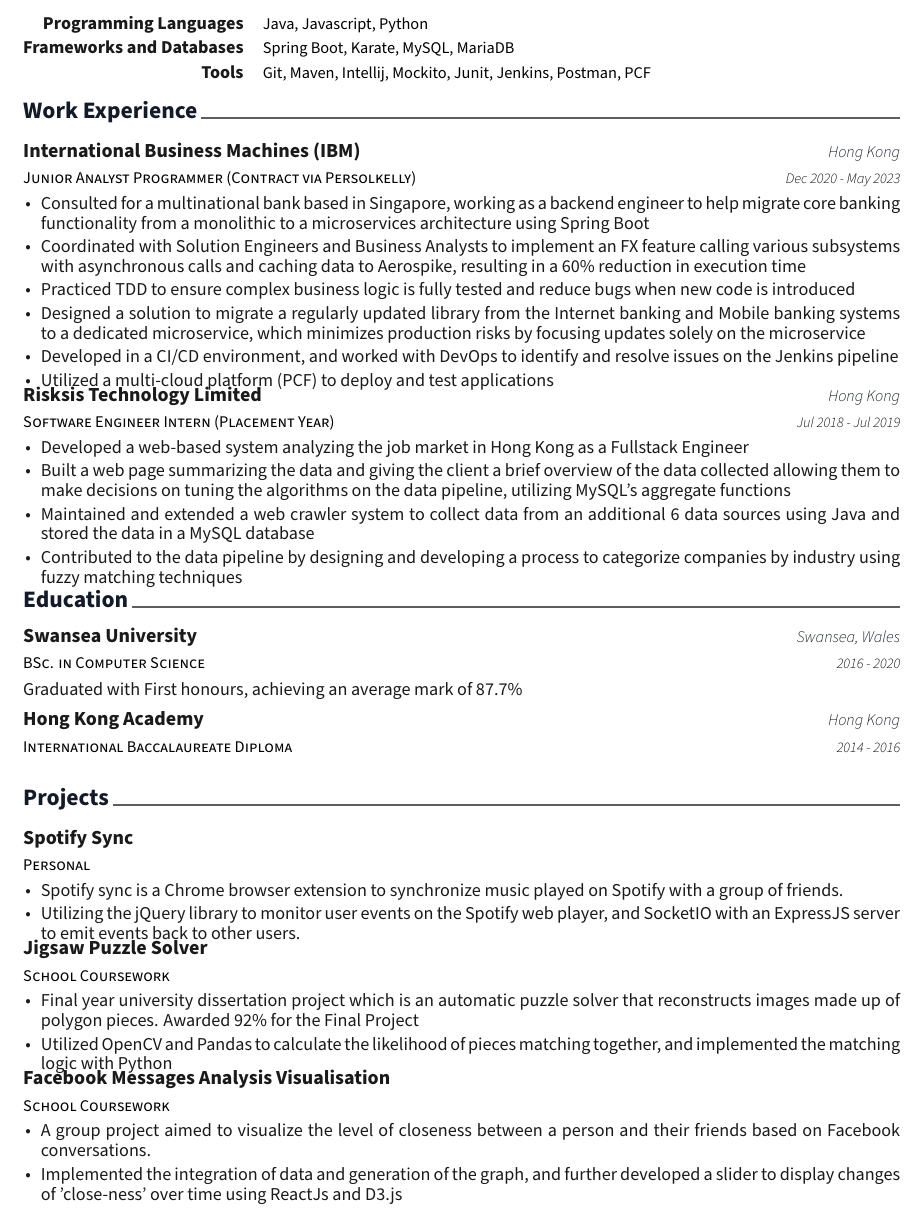
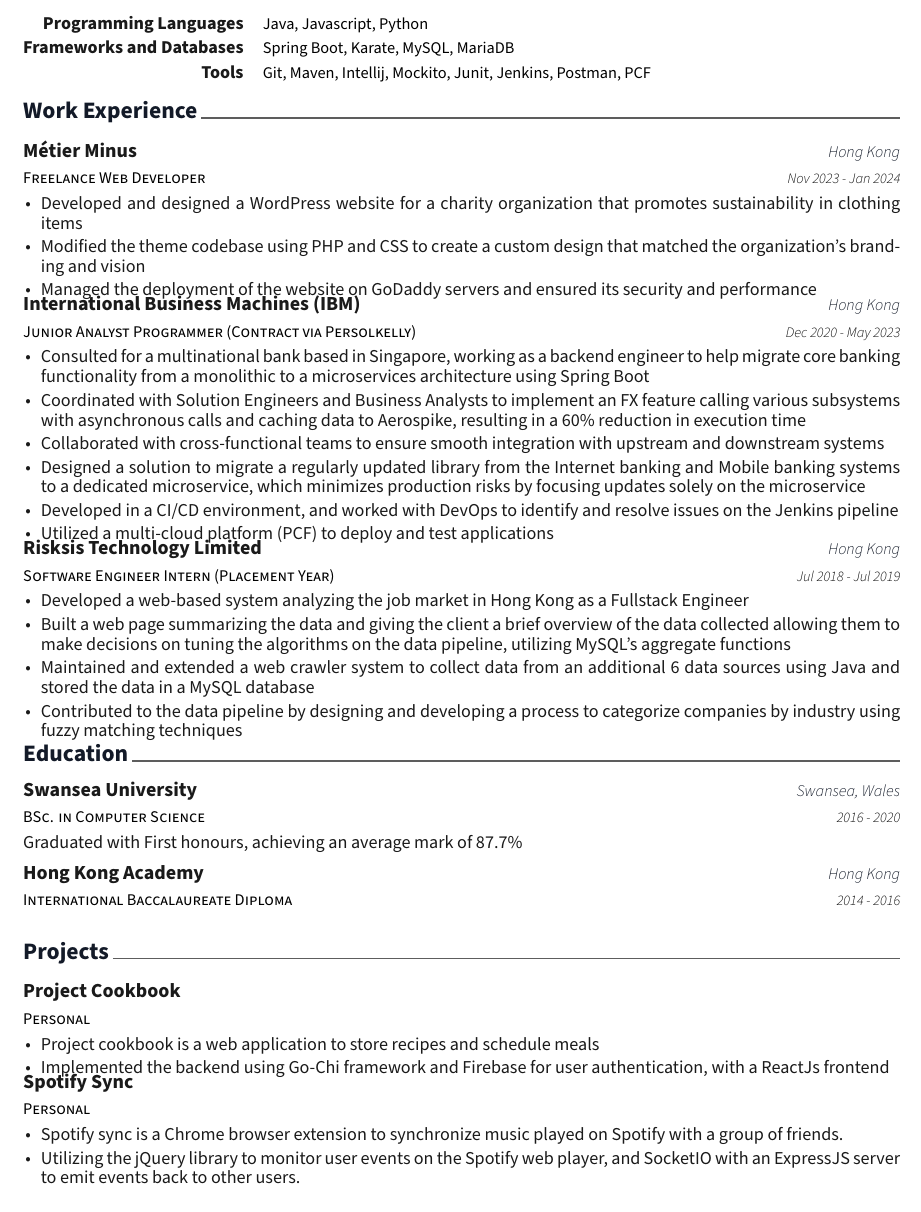
Before and after one commit to savethebear/my-cv, a LaTeX CV (resume.tex, which reads resume/experience.tex, resume/projects.tex): part of the page, cut so that both start at the same text. Compiled offline with XeLaTeX.

Commit message:
Added project cookbook project

```diff
--- a/resume/experience.tex
+++ b/resume/experience.tex
@@ -13,6 +13,19 @@
 
 %---------------------------------------------------------
   \cventry
+  {Freelance Web Developer}
+  {Métier Minus}
+  {Hong Kong}
+  {Nov 2023 - Jan 2024}
+  {
+    \begin{cvitems}
+      \item {Developed and designed a WordPress website for a charity organization that promotes sustainability in clothing items}
+      \item {Modified the theme codebase using PHP and CSS to create a custom design that matched the organization’s branding and vision}
+      \item {Managed the deployment of the website on GoDaddy servers and ensured its security and performance}
+    \end{cvitems}
+  }
+
+  \cventry
     {Junior Analyst Programmer (Contract via Persolkelly)}
     {International Business Machines (IBM)}
     {Hong Kong}
@@ -21,11 +34,11 @@
         \begin{cvitems}
           \item {Consulted for a multinational bank based in Singapore, working as a backend engineer to help migrate core banking functionality from a monolithic to a microservices architecture using Spring Boot}
           \item {Coordinated with Solution Engineers and Business Analysts to implement an FX feature calling various subsystems with asynchronous calls and caching data to Aerospike, resulting in a 60\% reduction in execution time}
-          \item {Practiced TDD to ensure complex business logic is fully tested and reduce bugs when new code is introduced}
+          % \item {Practiced TDD to ensure complex business logic is fully tested and reduce bugs when new code is introduced}
+          \item {Collaborated with cross-functional teams to ensure smooth integration with upstream and downstream systems}
           \item {Designed a solution to migrate a regularly updated library from the Internet banking and Mobile banking systems to a dedicated microservice, which minimizes production risks by focusing updates solely on the microservice}
           \item {Developed in a CI/CD environment, and worked with DevOps to identify and resolve issues on the Jenkins pipeline}
           \item {Utilized a multi-cloud platform (PCF) to deploy and test applications}
-          % \item {Collaborated with cross-functional teams to ensure smooth integration with upstream and downstream systems}
           % \item {Implemented a Python-based tool for the automated generation of Cucumber scripts for Black Box Testing, achieving a 90\% automation rate in script creation for diverse API scenarios, accelerating the team's workflow}
           % \item {Designed and implemented an API that autofills customer details on an online form on a third-party system, by obtaining  details from different subsystems such as Elasticsearch, MariaDB, and SOAP API, providing convenience to the customer}
           % \item {Implemented the validation logic on an online form for a Spring Batch process to ensure the information is correct and sufficient before submitting the form to an external system}
--- a/resume/projects.tex
+++ b/resume/projects.tex
@@ -8,6 +8,20 @@
 %	CONTENT
 %-------------------------------------------------------------------------------
 \begin{cventries}
+%---------------------------------------------------------
+
+\cventry
+    {Personal}
+    {Project Cookbook}
+    {}
+    {}
+    {
+     \begin{cvitems} % Description(s)
+        \item {Project cookbook is a web application to store recipes and schedule meals}
+        \item {Implemented the backend using Go-Chi framework and Firebase for user authentication, with a ReactJs frontend}
+      \end{cvitems}
+    }
+
 %---------------------------------------------------------
 
 \cventry
@@ -25,18 +39,18 @@
     }
 
 %---------------------------------------------------------
-\cventry
-    {School Coursework} % Role
-    {Jigsaw Puzzle Solver} % Event
-    {} % Location
-    {} % Date(s)
-    {
-     \begin{cvitems} % Description(s)
-        \item {Final year university dissertation project which is an automatic puzzle solver that reconstructs images made up of polygon pieces. Awarded 92\% for the Final Project}
-        \item {Utilized OpenCV and Pandas to calculate the likelihood of pieces matching together, and implemented the matching logic with Python}
-        % \item {Gained experience in planning and managing a long-term project}
-      \end{cvitems}
-    }
+% \cventry
+%     {School Coursework} % Role
+%     {Jigsaw Puzzle Solver} % Event
+%     {} % Location
+%     {} % Date(s)
+%     {
+%      \begin{cvitems} % Description(s)
+%         \item {Final year university dissertation project which is an automatic puzzle solver that reconstructs images made up of polygon pieces. Awarded 92\% for the Final Project}
+%         \item {Utilized OpenCV and Pandas to calculate the likelihood of pieces matching together, and implemented the matching logic with Python}
+%         % \item {Gained experience in planning and managing a long-term project}
+%       \end{cvitems}
+%     }
 
 %---------------------------------------------------------
 % \cventry
@@ -53,18 +67,18 @@
 %     }
 
 %---------------------------------------------------------
-\cventry
-    {School Coursework} % Role
-    {Facebook Messages Analysis Visualisation} % Event
-    {} % Location
-    {} % Date(s)
-    {
-     \begin{cvitems} % Description(s)
-        \item {A group project aimed to visualize the level of closeness between a person and their friends based on Facebook conversations.}
-        % \item {People are clustered together to signify similar conversations. They are clustered using the k-means algorithm.}
-        \item {Implemented the integration of data and generation of the graph, and further developed a slider to display changes of 'close-ness' over time using ReactJs and D3.js}
-      \end{cvitems}
-    }
+% \cventry
+%     {School Coursework} % Role
+%     {Facebook Messages Analysis Visualisation} % Event
+%     {} % Location
+%     {} % Date(s)
+%     {
+%      \begin{cvitems} % Description(s)
+%         \item {A group project aimed to visualize the level of closeness between a person and their friends based on Facebook conversations.}
+%         % \item {People are clustered together to signify similar conversations. They are clustered using the k-means algorithm.}
+%         \item {Implemented the integration of data and generation of the graph, and further developed a slider to display changes of 'close-ness' over time using ReactJs and D3.js}
+%       \end{cvitems}
+%     }
 
 %---------------------------------------------------------
 %   \cventry
```
